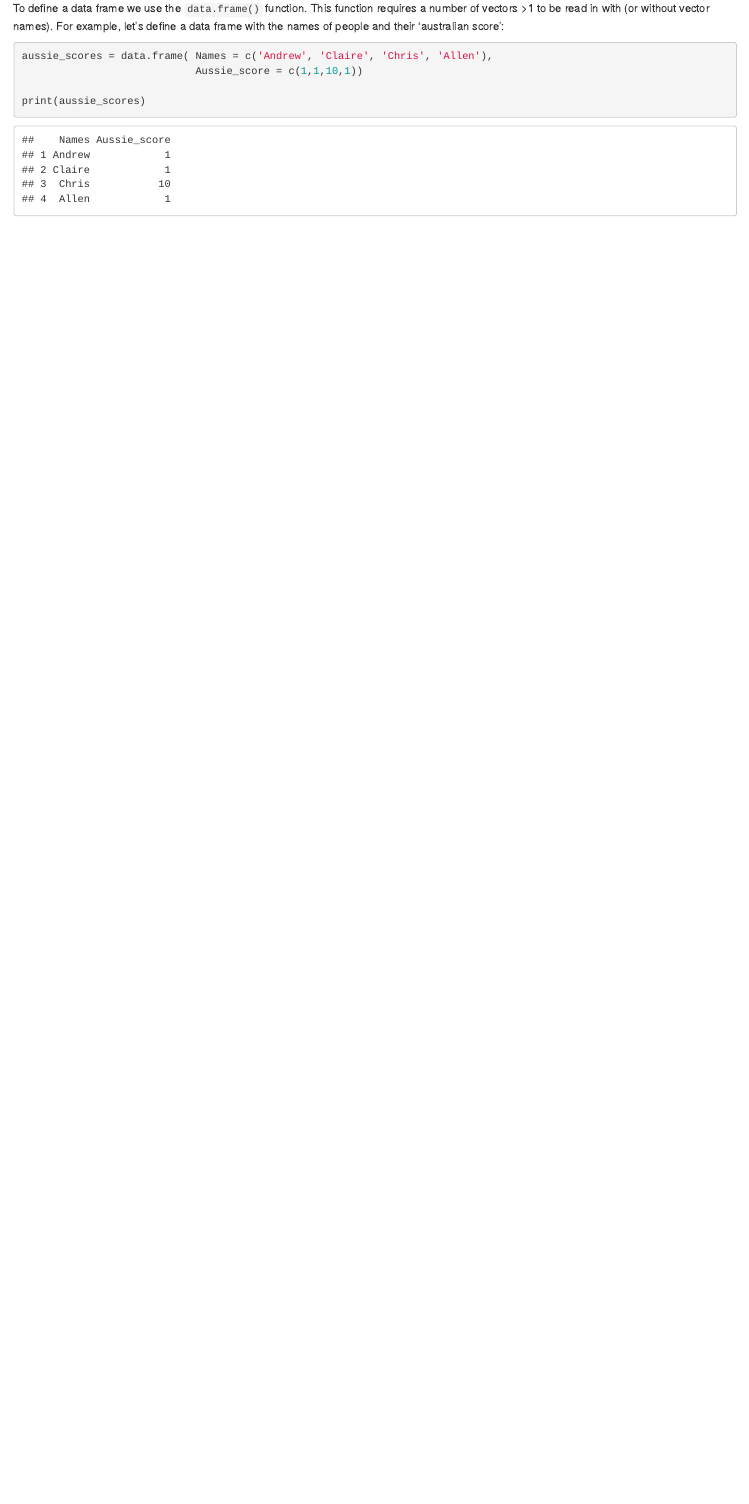
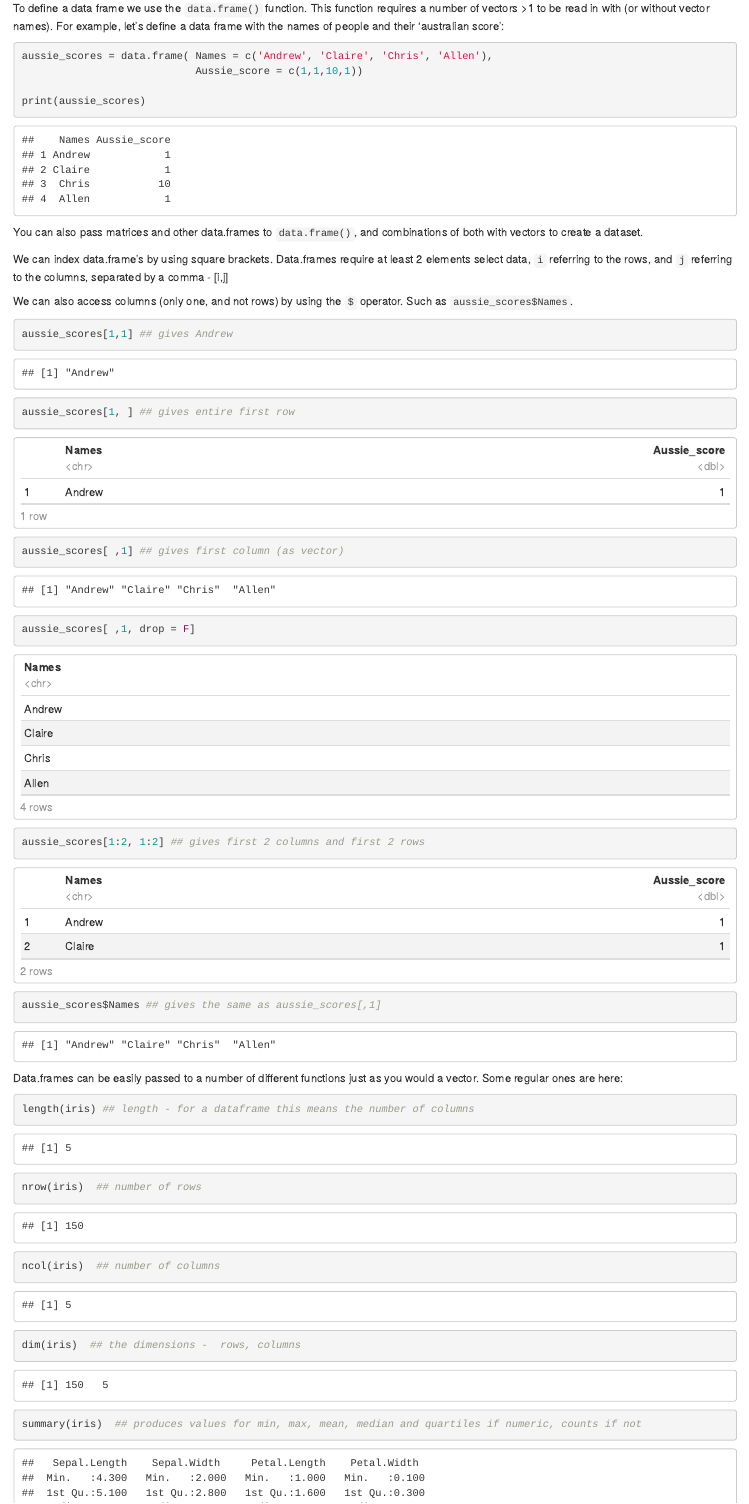
Before and after one commit to andrewjameshaynes/R-Team-Training, an R Markdown document (Team Training Workbook.Rmd): the page in a window 1100 px wide, from 7040 px down. Rendered offline with R 4.5, knitr and Pandoc, with nearby package versions.

Commit message:
added some stuff on dataframes

````diff
--- a/Team Training Workbook.Rmd
+++ b/Team Training Workbook.Rmd
@@ -3,6 +3,8 @@ title: "Team Training"
 output:
   html_document:
     df_print: paged
+editor_options:
+  chunk_output_type: console
 ---
 
 This is an interactive R notebook which contains all the training materials. When you execute code within the notebook, the results appear beneath the code.
@@ -273,3 +275,33 @@ aussie_scores = data.frame( Names = c('Andrew', 'Claire', 'Chris', 'Allen'),
 
 print(aussie_scores)
 ```
+
+You can also pass matrices and other data.frames to `data.frame()`, and combinations of both with vectors to create a dataset.
+
+We can index data.frame's by using square brackets. Data.frames require at least 2 elements select data, `i` referring to the rows, and `j` referring to the columns, separated by a comma - [i,j]
+
+We can also access columns (only one, and not rows) by using the `$` operator. Such as `aussie_scores$Names`.
+
+```{r}
+aussie_scores[1,1] ## gives Andrew
+
+aussie_scores[1, ] ## gives entire first row
+
+aussie_scores[ ,1] ## gives first column (as vector)
+
+aussie_scores[ ,1, drop = F]
+
+aussie_scores[1:2, 1:2] ## gives first 2 columns and first 2 rows
+
+aussie_scores$Names ## gives the same as aussie_scores[,1]
+
+```
+
+Data.frames can be easily passed to a number of different functions just as you would a vector. Some regular ones are here:
+
+```{r}
+length(iris) ## length - for a dataframe this means the number of columns
+nrow(iris)  ## number of rows
+ncol(iris)  ## number of columns
+dim(iris)  ## the dimensions -  rows, columns
+summary(iris)  ## produces values for min, max, mean, median and quartiles if numeric, counts if not
````
Also changed, not shown: Team Training Workbook.Rmd (24 more changed lines).
